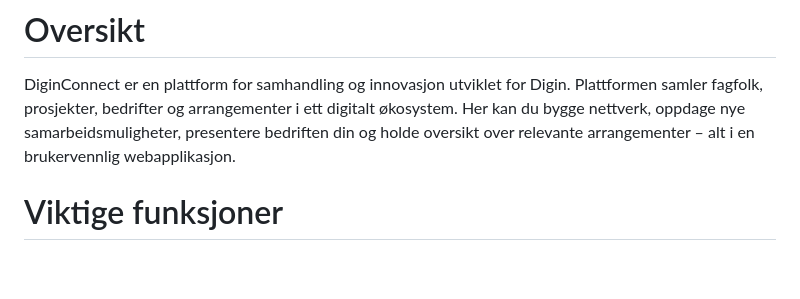
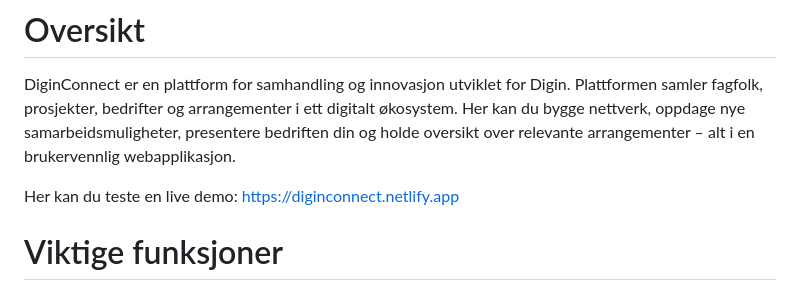
Before and after one commit to TriggeredBanana/DiginConnect, a Markdown page: README.md, the part around the change. Drawn GitHub-style; blank space fills up the shorter version.

Commit message:
Update README.md
- Added a live demo view link to README

```diff
--- a/README.md
+++ b/README.md
@@ -5,6 +5,8 @@
 
 # Oversikt
 DiginConnect er en plattform for samhandling og innovasjon utviklet for Digin. Plattformen samler fagfolk, prosjekter, bedrifter og arrangementer i ett digitalt økosystem. Her kan du bygge nettverk, oppdage nye samarbeidsmuligheter, presentere bedriften din og holde oversikt over relevante arrangementer – alt i en brukervennlig webapplikasjon.
+
+Her kan du teste en live demo: https://diginconnect.netlify.app
 <br></br>
 # Viktige funksjoner
 
```
